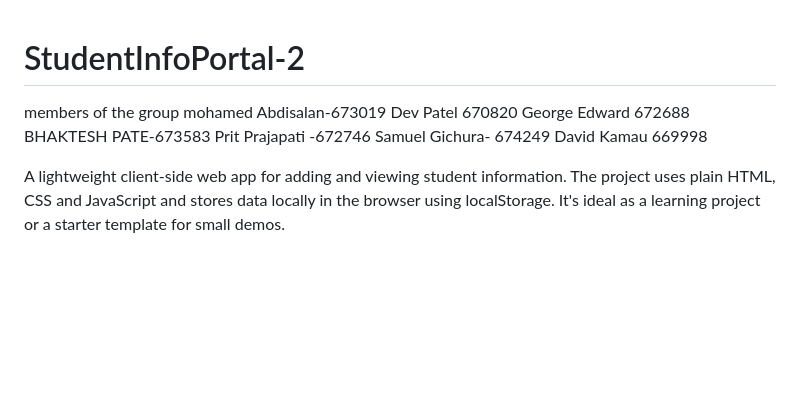
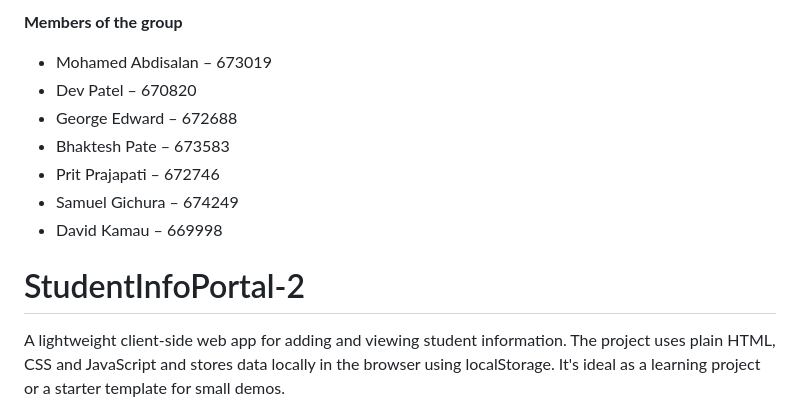
Before and after one commit to mabdisalan/StudentInfoPortal-2, a Markdown page: README.md, the part around the change. Rendered like a GitHub page; blank space fills up the shorter version.

Commit message:
Update README.md
Added group member names and student IDs

```diff
--- a/README.md
+++ b/README.md
@@ -1,12 +1,17 @@
+**Members of the group**
+- Mohamed Abdisalan – 673019
+- Dev Patel – 670820
+- George Edward – 672688
+- Bhaktesh Pate – 673583
+- Prit Prajapati – 672746
+- Samuel Gichura – 674249
+- David Kamau – 669998
+
+
+
+
 # StudentInfoPortal-2
-members of the group
-mohamed Abdisalan-673019
-Dev Patel 670820
-George Edward 672688
-BHAKTESH PATE-673583
-Prit Prajapati -672746
-Samuel Gichura- 674249
-David Kamau 669998
+
 
 A lightweight client-side web app for adding and viewing student information. The project uses plain HTML, CSS and JavaScript and stores data locally in the browser using localStorage. It's ideal as a learning project or a starter template for small demos.
 
```
